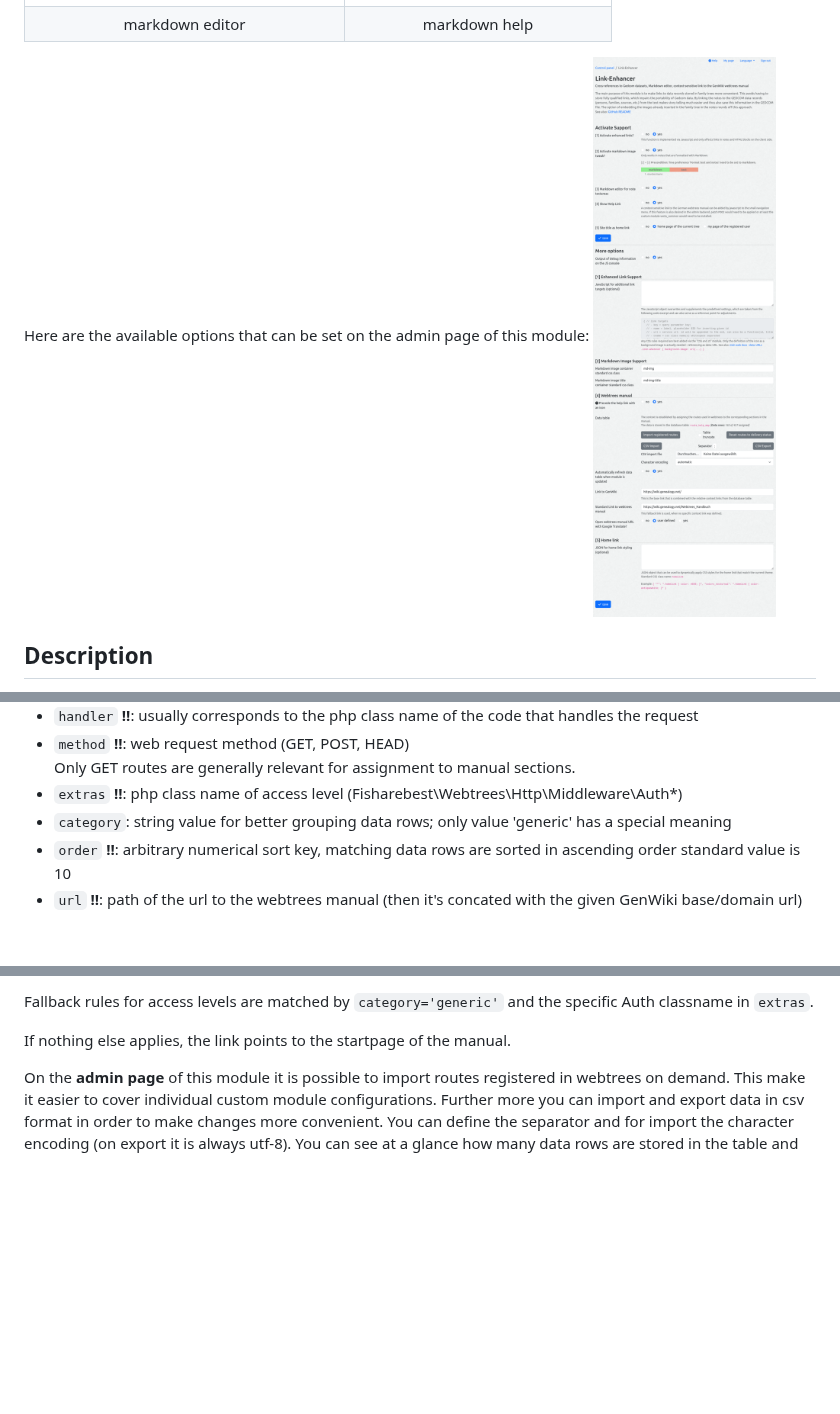
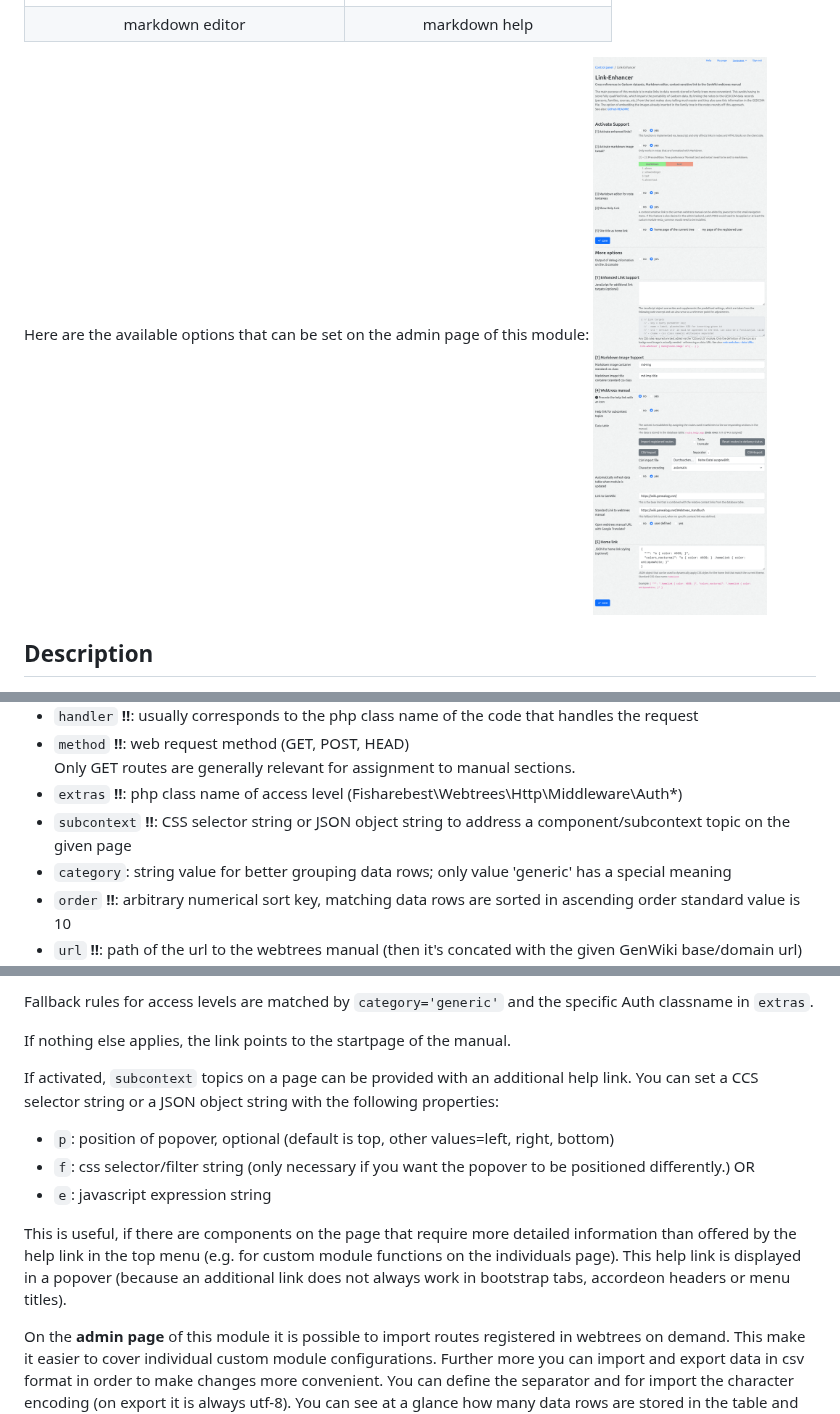
Before and after one commit to bschwede/linkenhancer, a Markdown page: README.md, 3 parts joined by grey strips. Drawn GitHub-style; pictures changed too: resources/img/screenshot_admin-page_small.png; blank space fills up the shorter version.

Commit message:
wthb subcontext documentation

```diff
--- a/README.md
+++ b/README.md
@@ -184,6 +184,7 @@ The mapping of routes to help articles in the manual is stored in the database t
 * `handler` **!!**: usually corresponds to the php class name of the code that handles the request
 * `method` **!!**: web request method (GET, POST, HEAD)<br>Only GET routes are generally relevant for assignment to manual sections.
 * `extras` **!!**: php class name of access level (Fisharebest\Webtrees\Http\Middleware\Auth*)
+* `subcontext` **!!**: CSS selector string or JSON object string to address a component/subcontext topic on the given page
 * `category`: string value for better grouping data rows; only value 'generic' has a special meaning
 * `order` **!!**: arbitrary numerical sort key, matching data rows are sorted in ascending order
   standard value is 10
@@ -208,6 +209,15 @@ A special case is the `path` which starts with `/module/{module}/{action}`. It i
 Fallback rules for access levels are matched by `category='generic'` and the specific Auth classname in `extras`.
 
 If nothing else applies, the link points to the startpage of the manual.
+
+If activated, `subcontext` topics on a page can be provided with an additional help link. You can set a CCS selector string or a JSON object string with the following properties:
+
+- `p`: position of popover, optional (default is top, other values=left, right, bottom)
+- `f`: css selector/filter string (only necessary if you want the popover to be positioned differently.) OR
+- `e`: javascript expression string
+
+
+This is useful, if there are components on the page that require more detailed information than offered by the help link in the top menu (e.g. for custom module functions on the individuals page). This help link is displayed in a popover (because an additional link does not always work in bootstrap tabs, accordeon headers or menu titles).
 
 On the **admin page** of this module it is possible to import routes registered in webtrees on demand. This make it easier to cover individual custom module configurations.
 Further more you can import and export data in csv format in order to make changes more convenient. You can define the separator and for import the character encoding (on export it is always utf-8).   You can see at a glance how many data rows are stored in the table and how many of them have an url assigned.
```
Also changed, not shown: 1 other file.
